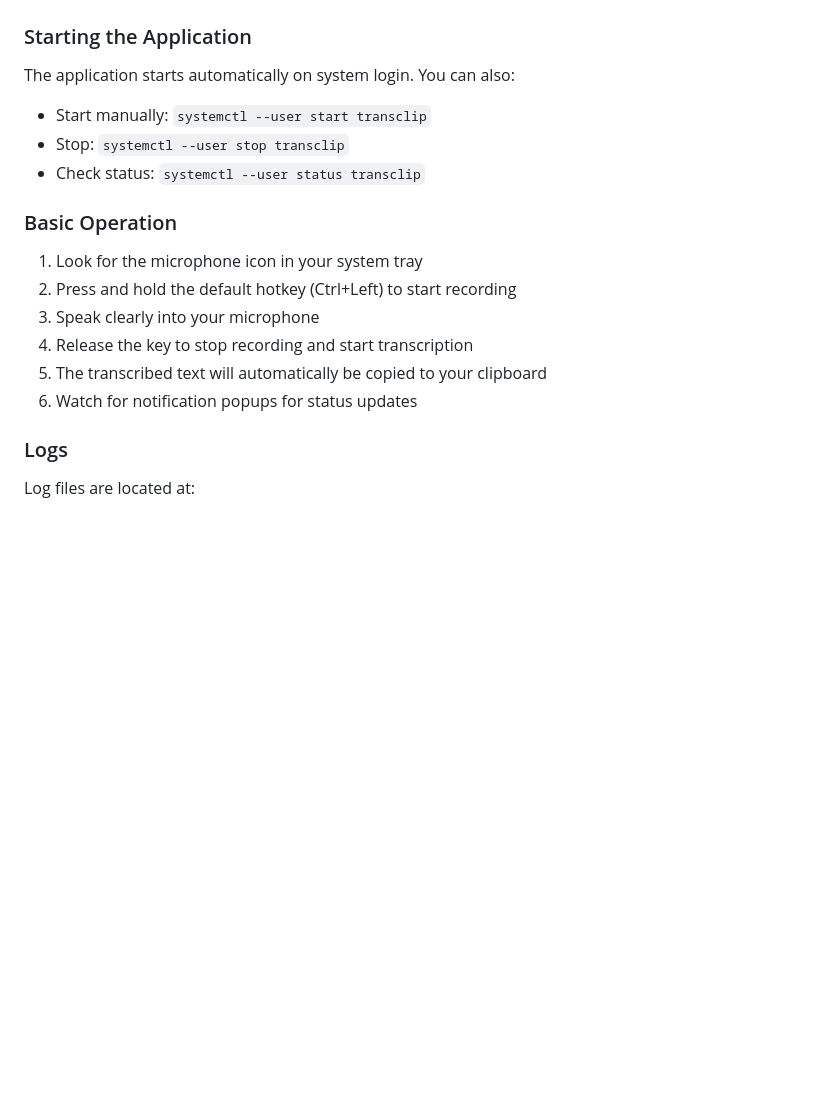
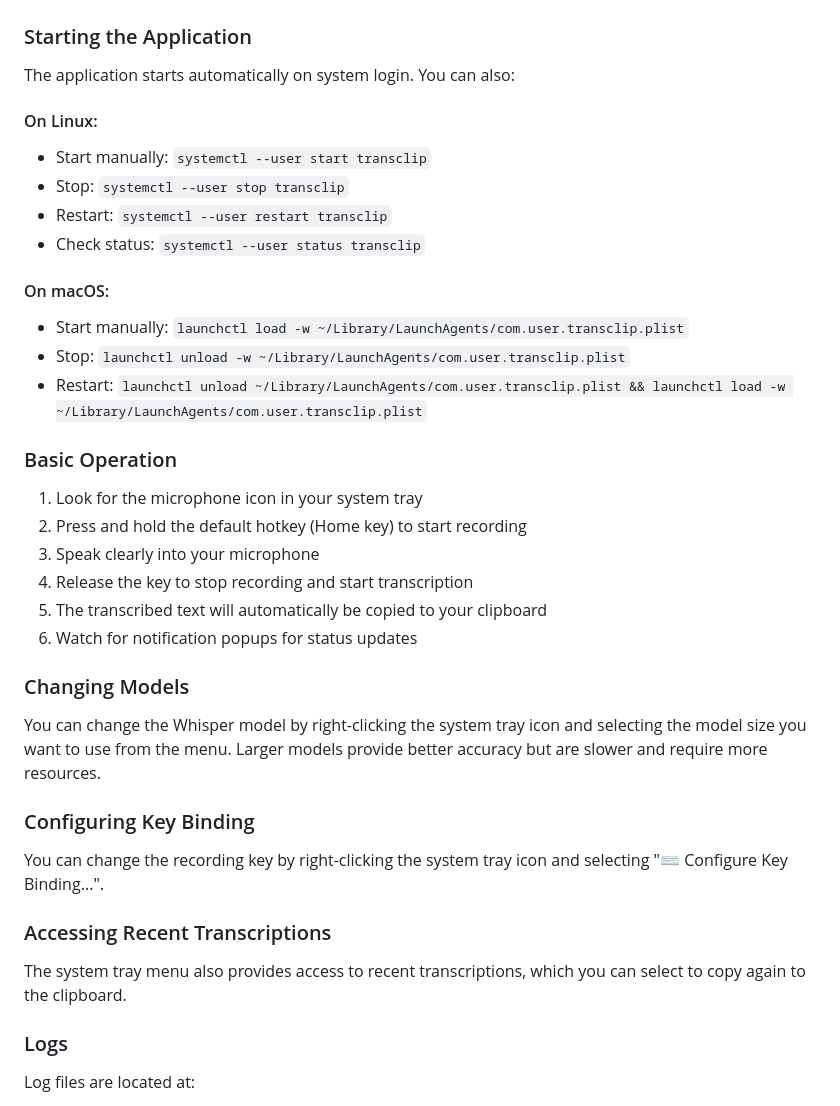
Before and after one commit to paulbrav/TransClip, a Markdown page: README.md, the part around one of its changes. Drawn GitHub-style; blank space fills up the shorter version.

```diff
--- a/README.md
+++ b/README.md
@@ -61,18 +88,37 @@ The installation script will:
 
 The application starts automatically on system login. You can also:
 
+#### On Linux:
 - Start manually: `systemctl --user start transclip`
 - Stop: `systemctl --user stop transclip`
+- Restart: `systemctl --user restart transclip`
 - Check status: `systemctl --user status transclip`
+
+#### On macOS:
+- Start manually: `launchctl load -w ~/Library/LaunchAgents/com.user.transclip.plist`
+- Stop: `launchctl unload -w ~/Library/LaunchAgents/com.user.transclip.plist`
+- Restart: `launchctl unload ~/Library/LaunchAgents/com.user.transclip.plist && launchctl load -w ~/Library/LaunchAgents/com.user.transclip.plist`
 
 ### Basic Operation
 
 1. Look for the microphone icon in your system tray
-2. Press and hold the default hotkey (Ctrl+Left) to start recording
+2. Press and hold the default hotkey (Home key) to start recording
 3. Speak clearly into your microphone
 4. Release the key to stop recording and start transcription
 5. The transcribed text will automatically be copied to your clipboard
 6. Watch for notification popups for status updates
+
+### Changing Models
+
+You can change the Whisper model by right-clicking the system tray icon and selecting the model size you want to use from the menu. Larger models provide better accuracy but are slower and require more resources.
+
+### Configuring Key Binding
+
+You can change the recording key by right-clicking the system tray icon and selecting "⌨ Configure Key Binding...".
+
+### Accessing Recent Transcriptions
+
+The system tray menu also provides access to recent transcriptions, which you can select to copy again to the clipboard.
 
 ### Logs
 
```
Also changed, not shown: other parts of README.md (+56 -17 lines).
